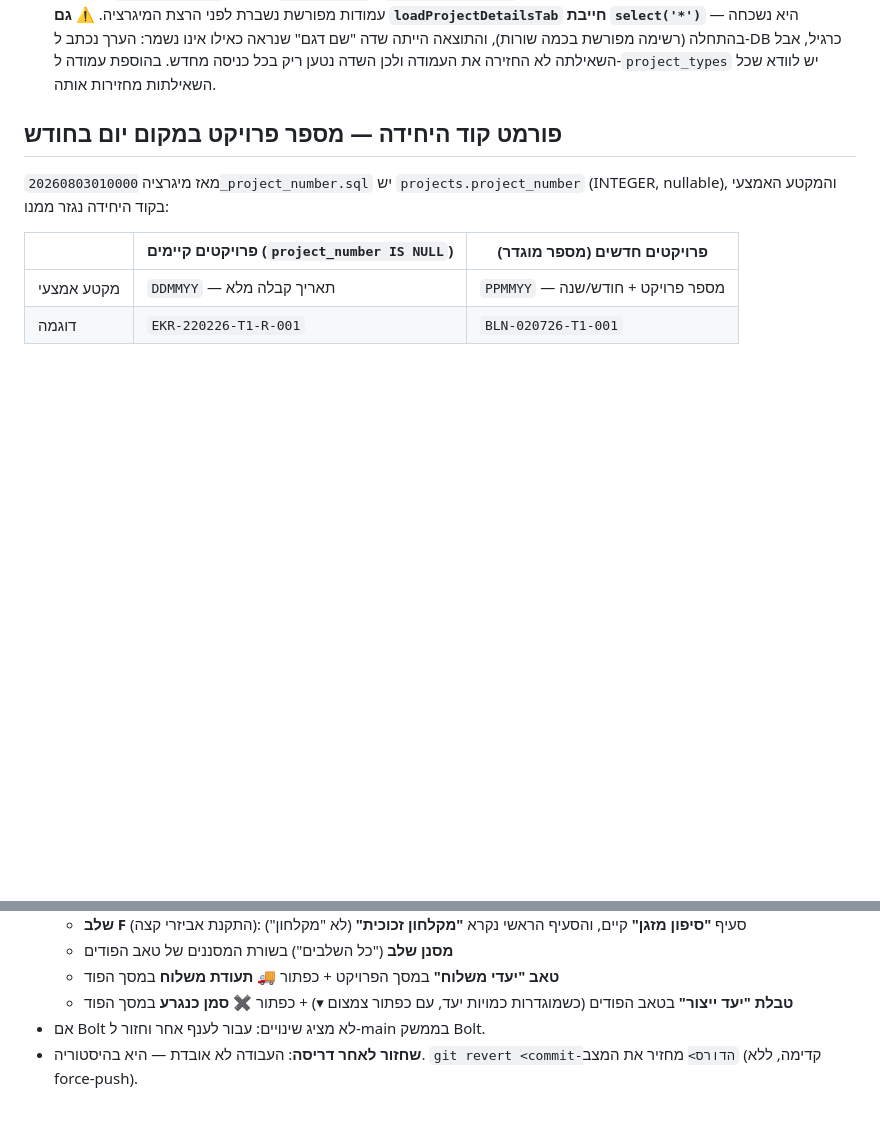
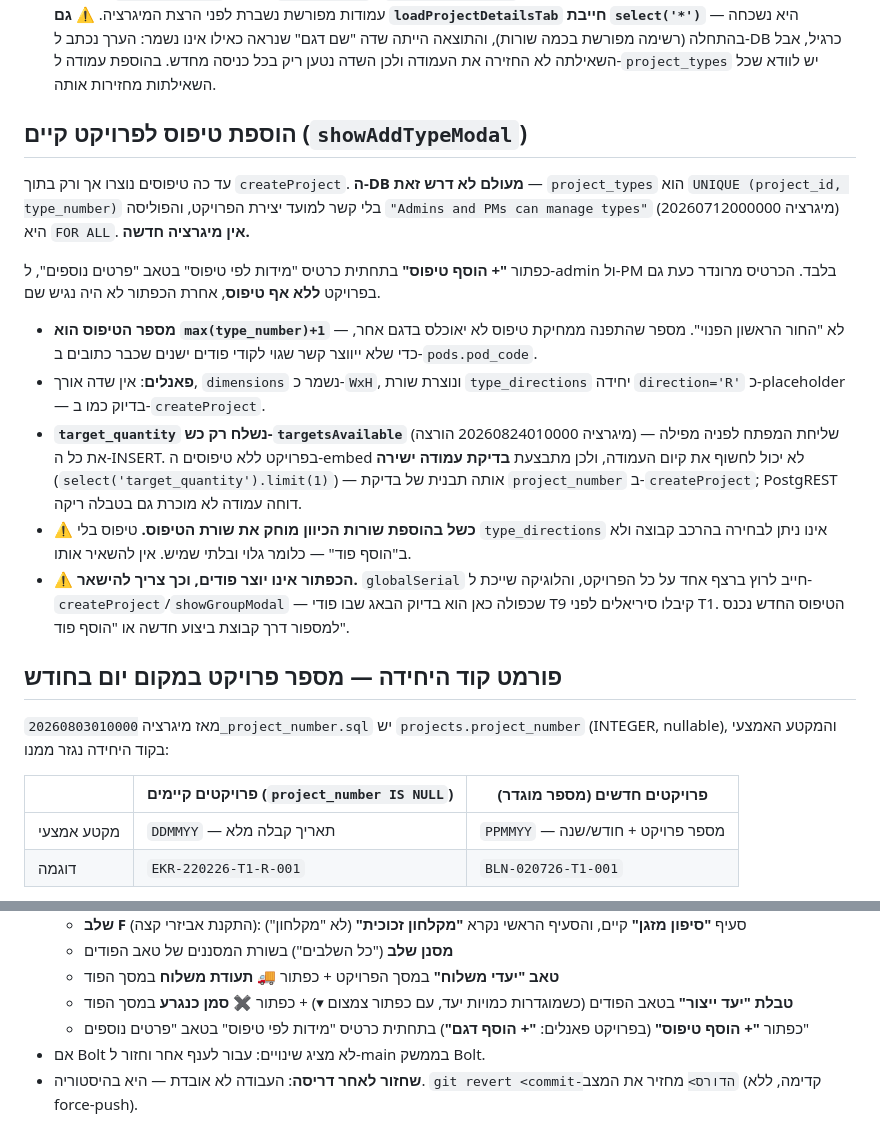
Before and after one commit to dlkenig-lang/770770, a Markdown page: CLAUDE.md, 2 parts joined by grey strips. GitHub-like rendering; blank space fills up the shorter version.

Commit message:
docs: record the add-type button in CLAUDE.md, incl. the Bolt version markers
The "סימני זיהוי לגרסה עדכנית" list is the check that a Bolt sync has not
rolled main back (it once wiped all of i18n, 195325f). A visible feature
missing from that list makes the check useless, so the new button is added
to it, plus a section describing the feature's invariants.

Co-Authored-By: Claude Opus 5 <noreply@anthropic.com>
Claude-Session: https://claude.ai/code/session_017wKFipu9W2pv2FDbQ7BHgQ

```diff
--- a/CLAUDE.md
+++ b/CLAUDE.md
@@ -119,6 +119,29 @@
   שורות), והתוצאה הייתה שדה "שם דגם" שנראה כאילו אינו נשמר: הערך נכתב ל-DB כרגיל, אבל השאילתה
   לא החזירה את העמודה ולכן השדה נטען ריק בכל כניסה מחדש. בהוספת עמודה ל-`project_types` יש
   לוודא שכל השאילתות מחזירות אותה.
+
+## הוספת טיפוס לפרויקט קיים (`showAddTypeModal`)
+
+עד כה טיפוסים נוצרו אך ורק בתוך `createProject`. **ה-DB מעולם לא דרש זאת** — `project_types`
+הוא `UNIQUE (project_id, type_number)` בלי קשר למועד יצירת הפרויקט, והפוליסה
+`"Admins and PMs can manage types"` (מיגרציה 20260712000000) היא `FOR ALL`. **אין מיגרציה חדשה.**
+
+כפתור **"+ הוסף טיפוס"** בתחתית כרטיס "מידות לפי טיפוס" בטאב "פרטים נוספים", ל-admin ול-PM בלבד.
+הכרטיס מרונדר כעת גם בפרויקט **ללא אף טיפוס**, אחרת הכפתור לא היה נגיש שם.
+
+- **מספר הטיפוס הוא `max(type_number)+1`** — לא "החור הראשון הפנוי". מספר שהתפנה ממחיקת טיפוס
+  לא יאוכלס בדגם אחר, כדי שלא ייווצר קשר שגוי לקודי פודים ישנים שכבר כתובים ב-`pods.pod_code`.
+- **פאנלים**: אין שדה אורך, `dimensions` נשמר כ-`WxH`, ונוצרת שורת `type_directions` יחידה
+  `direction='R'` כ-placeholder — בדיוק כמו ב-`createProject`.
+- **`target_quantity` נשלח רק כש-`targetsAvailable`** (מיגרציה 20260824010000 הורצה) — שליחת
+  המפתח לפניה מפילה את כל ה-INSERT. בפרויקט ללא טיפוסים ה-embed לא יכול לחשוף את קיום העמודה,
+  ולכן מתבצעת **בדיקת עמודה ישירה** (`select('target_quantity').limit(1)`) — אותה תבנית של
+  בדיקת `project_number` ב-`createProject`; PostgREST דוחה עמודה לא מוכרת גם בטבלה ריקה.
+- ⚠️ **כשל בהוספת שורות הכיוון מוחק את שורת הטיפוס.** טיפוס בלי `type_directions` אינו ניתן
+  לבחירה בהרכב קבוצה ולא ב"הוסף פוד" — כלומר גלוי ובלתי שמיש. אין להשאיר אותו.
+- ⚠️ **הכפתור אינו יוצר פודים, וכך צריך להישאר.** `globalSerial` חייב לרוץ ברצף אחד על כל
+  הפרויקט, והלוגיקה שייכת ל-`createProject`/`showGroupModal` — שכפולה כאן הוא בדיוק הבאג שבו
+  פודי T9 קיבלו סיריאלים לפני T1. הטיפוס החדש נכנס למספור דרך קבוצת ביצוע חדשה או "הוסף פוד".
 
 ## פורמט קוד היחידה — מספר פרויקט במקום יום בחודש
 
@@ -577,5 +600,6 @@ const CASTING_ITEM_KEYS = ['length_dims', 'width_dims', 'pipe_slope', 'pipe_fixa
   - **מסנן שלב** ("כל השלבים") בשורת המסננים של טאב הפודים
   - **טאב "יעדי משלוח"** במסך הפרויקט + כפתור **🚚 תעודת משלוח** במסך הפוד
   - **טבלת "יעד ייצור"** בטאב הפודים (כשמוגדרות כמויות יעד, עם כפתור צמצום ▾) + כפתור **✖ סמן כנגרע** במסך הפוד
+  - כפתור **"+ הוסף טיפוס"** (בפרויקט פאנלים: **"+ הוסף דגם"**) בתחתית כרטיס "מידות לפי טיפוס" בטאב "פרטים נוספים"
 - אם Bolt לא מציג שינויים: עבור לענף אחר וחזור ל-main בממשק Bolt.
 - **שחזור לאחר דריסה**: העבודה לא אובדת — היא בהיסטוריה. `git revert <commit-הדורס>` מחזיר את המצב (קדימה, ללא force-push).
```
